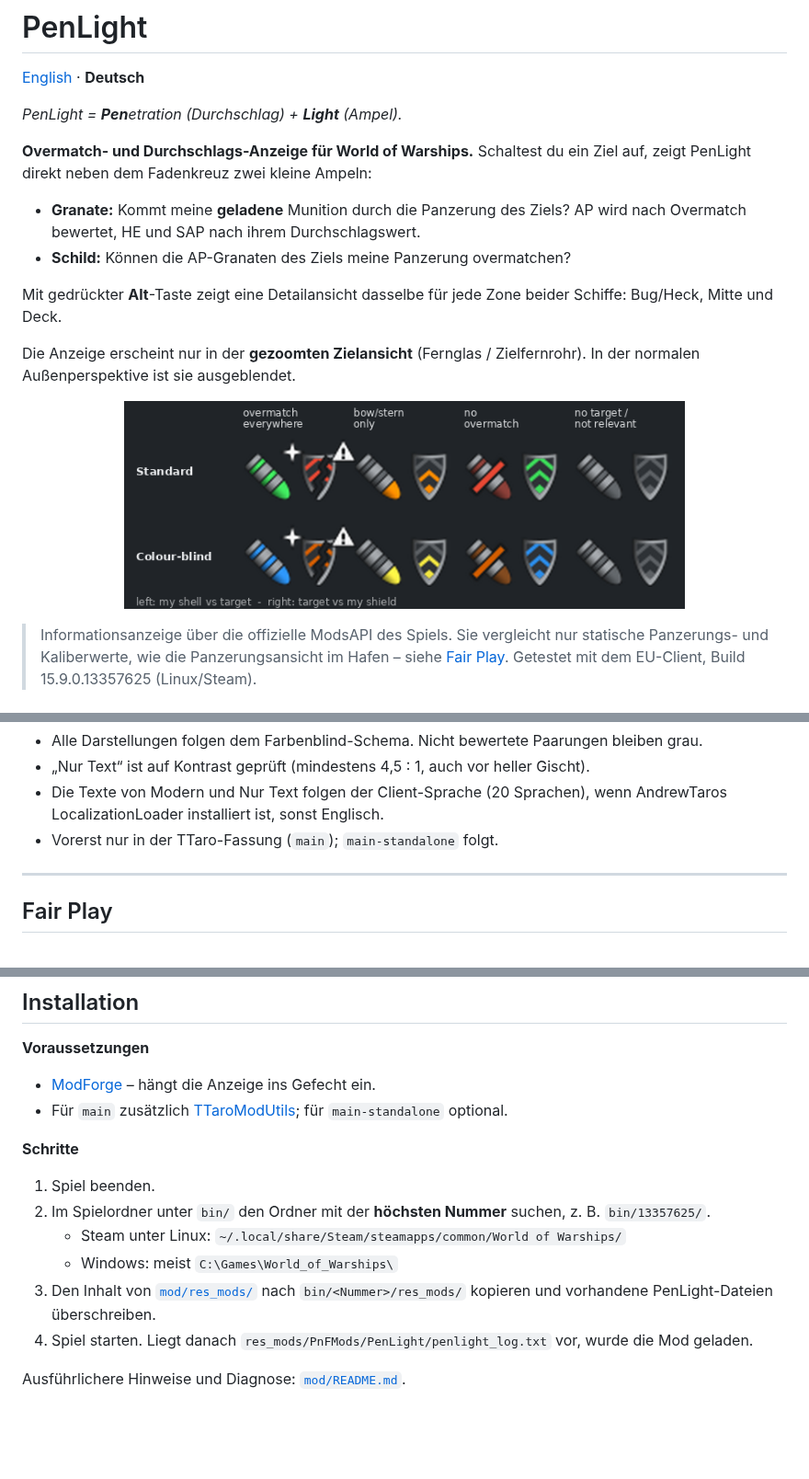
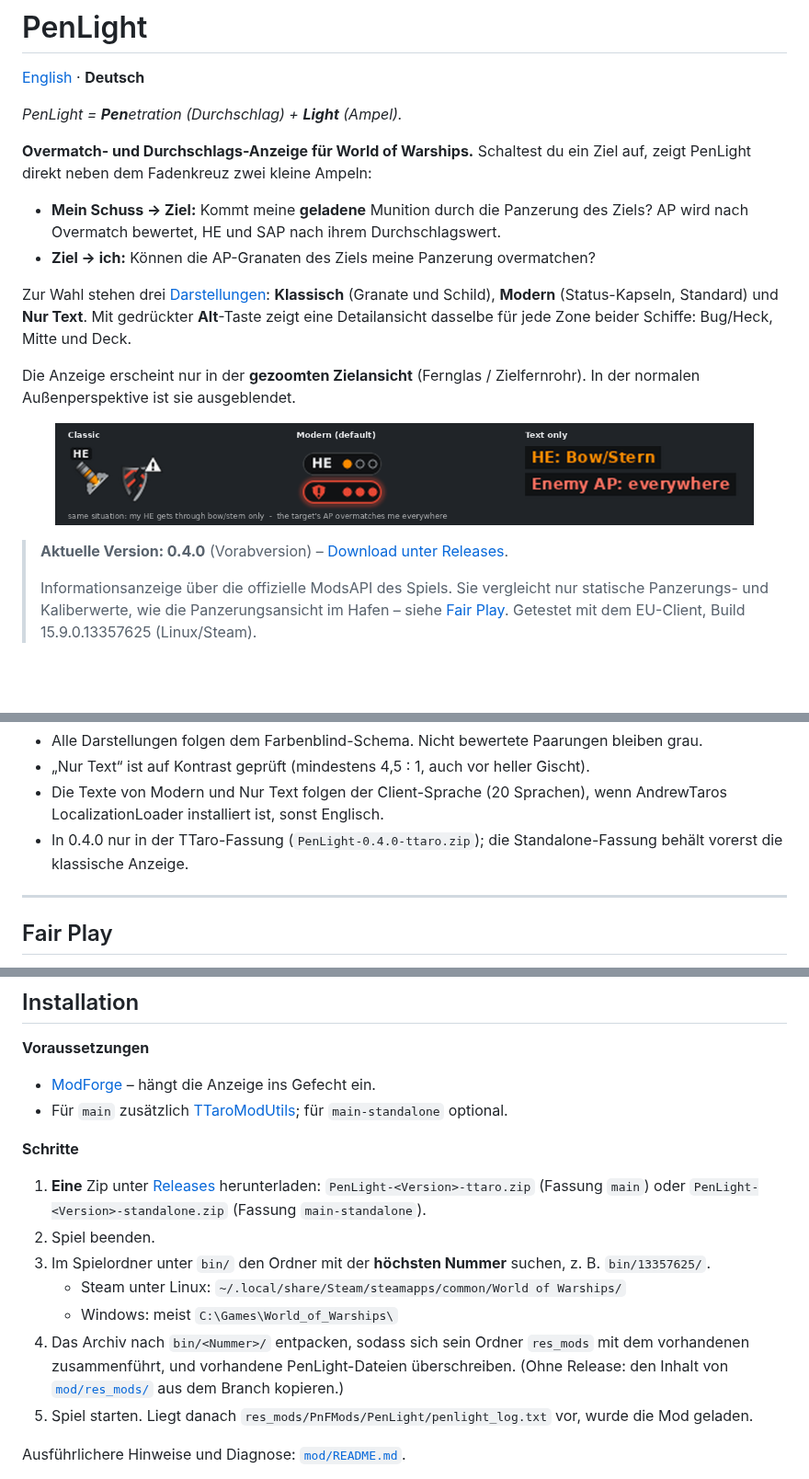
Before and after one commit to DieDreiBeiden/wows-PenLight, a Markdown page: README.de.md, 3 parts joined by grey strips. Shown at 92% size. Rendered like a GitHub page; pictures changed too: docs/images/styles.png (added); blank space fills up the shorter version.

```diff
--- a/README.de.md
+++ b/README.de.md
@@ -7,20 +7,23 @@
 **Overmatch- und Durchschlags-Anzeige für World of Warships.** Schaltest du ein Ziel auf, zeigt
 PenLight direkt neben dem Fadenkreuz zwei kleine Ampeln:
 
-- **Granate:** Kommt meine **geladene** Munition durch die Panzerung des Ziels? AP wird nach
-  Overmatch bewertet, HE und SAP nach ihrem Durchschlagswert.
-- **Schild:** Können die AP-Granaten des Ziels meine Panzerung overmatchen?
+- **Mein Schuss → Ziel:** Kommt meine **geladene** Munition durch die Panzerung des Ziels? AP wird
+  nach Overmatch bewertet, HE und SAP nach ihrem Durchschlagswert.
+- **Ziel → ich:** Können die AP-Granaten des Ziels meine Panzerung overmatchen?
 
-Mit gedrückter **Alt**-Taste zeigt eine Detailansicht dasselbe für jede Zone beider Schiffe:
-Bug/Heck, Mitte und Deck.
+Zur Wahl stehen drei [Darstellungen](#darstellung): **Klassisch** (Granate und Schild),
+**Modern** (Status-Kapseln, Standard) und **Nur Text**. Mit gedrückter **Alt**-Taste zeigt eine
+Detailansicht dasselbe für jede Zone beider Schiffe: Bug/Heck, Mitte und Deck.
 
 Die Anzeige erscheint nur in der **gezoomten Zielansicht** (Fernglas / Zielfernrohr). In der
 normalen Außenperspektive ist sie ausgeblendet.
 
 <p align="center">
-  <img src="docs/images/ampel.png" alt="Granate und Schild in allen Zuständen, Standard- und Farbenblind-Farben" width="610">
+  <img src="docs/images/styles.png" alt="Dieselbe Lage in den Darstellungen Klassisch, Modern und Nur Text" width="760">
 </p>
 
+> **Aktuelle Version: 0.4.0** (Vorabversion) – [Download unter Releases](https://github.com/DieDreiBeiden/wows-PenLight/releases).
+>
 > Informationsanzeige über die offizielle ModsAPI des Spiels. Sie vergleicht nur statische
 > Panzerungs- und Kaliberwerte, wie die Panzerungsansicht im Hafen – siehe [Fair Play](#fair-play).
 > Getestet mit dem EU-Client, Build 15.9.0.13357625 (Linux/Steam).
@@ -162,7 +169,8 @@ In TTaro Mod Config → PenLight → **Darstellung** wählst du, wie das Ergebni
 - „Nur Text“ ist auf Kontrast geprüft (mindestens 4,5 : 1, auch vor heller Gischt).
 - Die Texte von Modern und Nur Text folgen der Client-Sprache (20 Sprachen), wenn AndrewTaros
   LocalizationLoader installiert ist, sonst Englisch.
-- Vorerst nur in der TTaro-Fassung (`main`); `main-standalone` folgt.
+- In 0.4.0 nur in der TTaro-Fassung (`PenLight-0.4.0-ttaro.zip`); die Standalone-Fassung behält
+  vorerst die klassische Anzeige.
 
 ---
 
@@ -215,14 +223,17 @@ nutzt es eigene Tastenkürzel und einen kleinen Flash-Teil zum Ziehen.
 
 **Schritte**
 
-1. Spiel beenden.
-2. Im Spielordner unter `bin/` den Ordner mit der **höchsten Nummer** suchen,
+1. **Eine** Zip unter [Releases](https://github.com/DieDreiBeiden/wows-PenLight/releases) herunterladen: `PenLight-<Version>-ttaro.zip` (Fassung `main`)
+   oder `PenLight-<Version>-standalone.zip` (Fassung `main-standalone`).
+2. Spiel beenden.
+3. Im Spielordner unter `bin/` den Ordner mit der **höchsten Nummer** suchen,
    z. B. `bin/13357625/`.
    - Steam unter Linux: `~/.local/share/Steam/steamapps/common/World of Warships/`
    - Windows: meist `C:\Games\World_of_Warships\`
-3. Den Inhalt von [`mod/res_mods/`](mod/res_mods) nach `bin/<Nummer>/res_mods/` kopieren
-   und vorhandene PenLight-Dateien überschreiben.
-4. Spiel starten. Liegt danach `res_mods/PnFMods/PenLight/penlight_log.txt` vor,
+4. Das Archiv nach `bin/<Nummer>/` entpacken, sodass sich sein Ordner `res_mods` mit dem
+   vorhandenen zusammenführt, und vorhandene PenLight-Dateien überschreiben. (Ohne Release: den
+   Inhalt von [`mod/res_mods/`](mod/res_mods) aus dem Branch kopieren.)
+5. Spiel starten. Liegt danach `res_mods/PnFMods/PenLight/penlight_log.txt` vor,
    wurde die Mod geladen.
 
 Ausführlichere Hinweise und Diagnose: [`mod/README.md`](mod/README.md).
```
Also changed, not shown: other parts of README.de.md (+4 -0 lines), README.md (+23 -12 lines), 1 other file.
